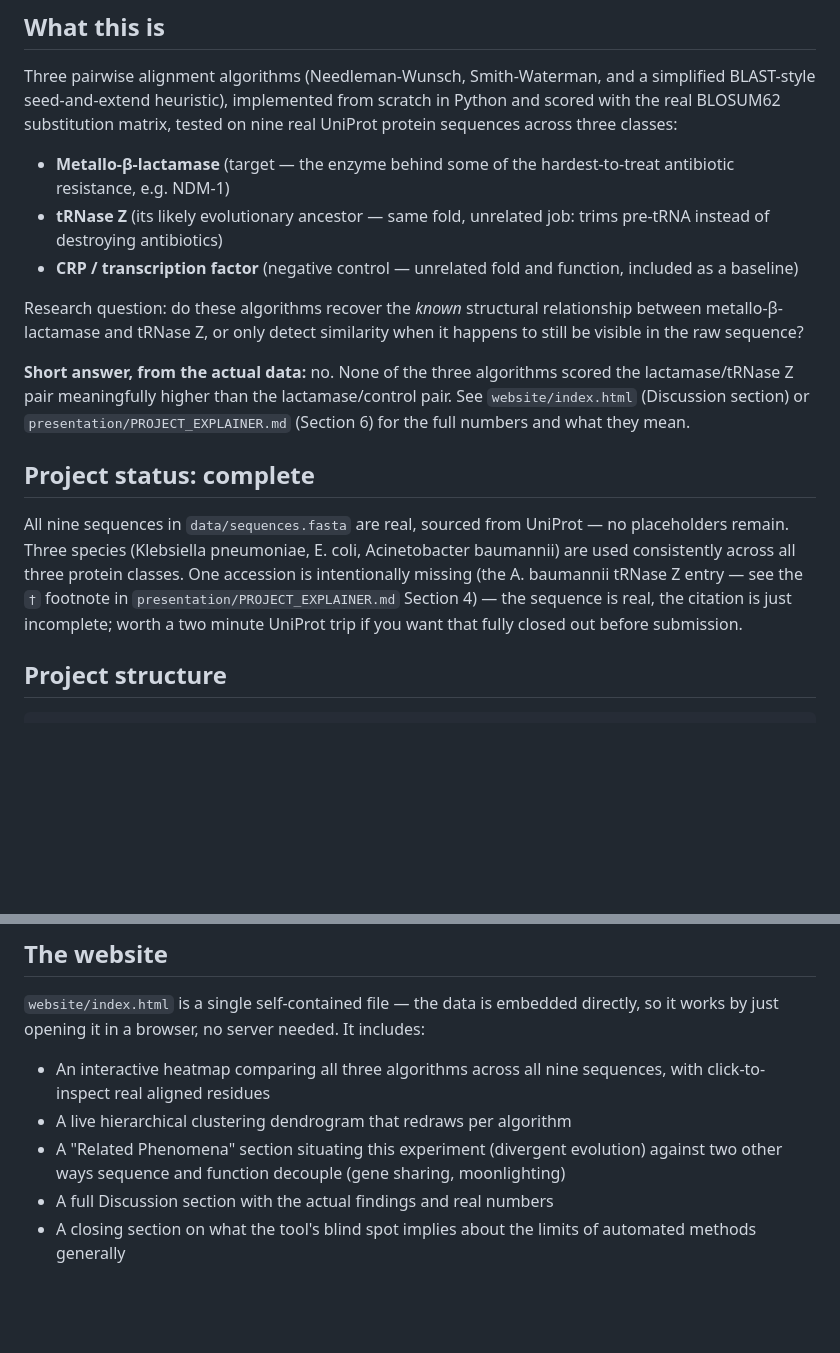
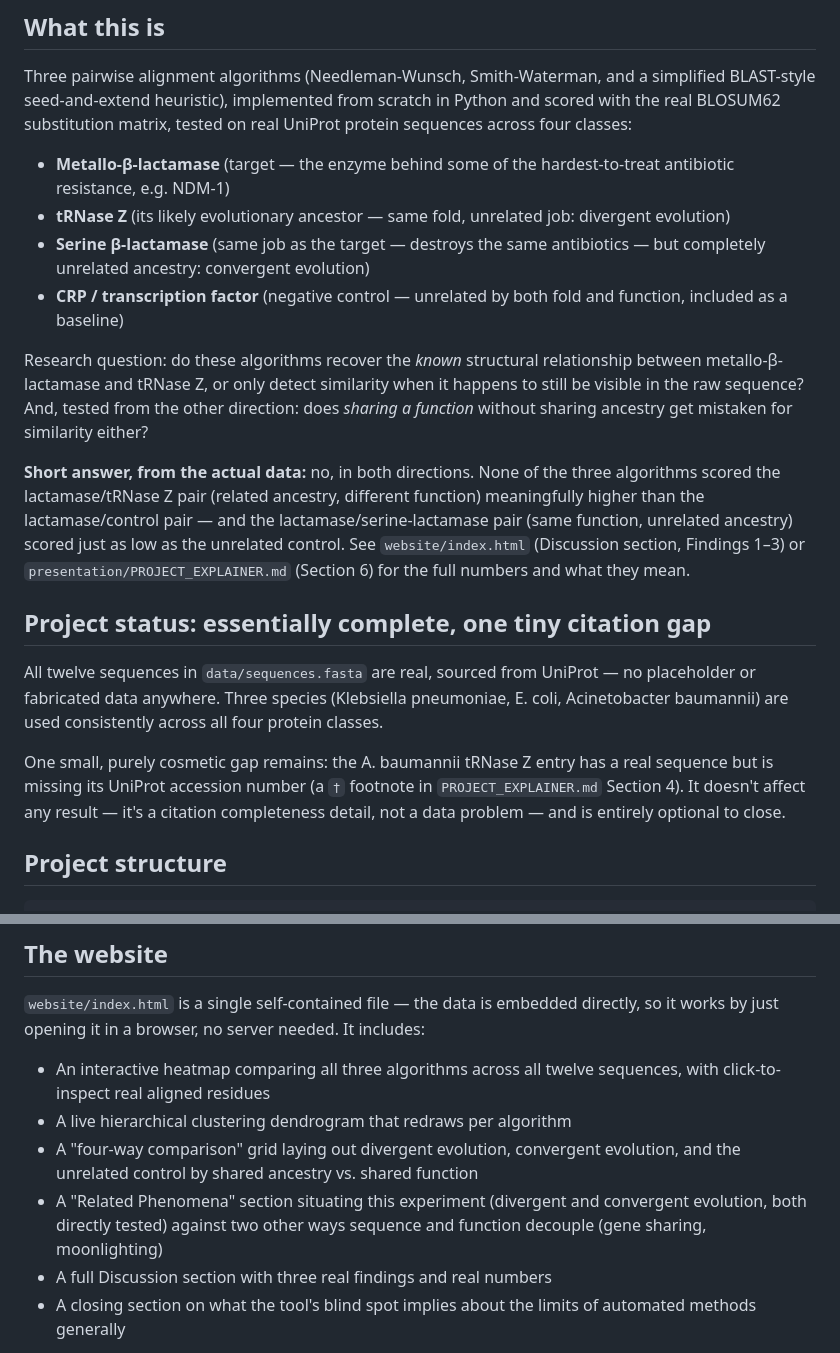
Before and after one commit to eleanorcain688-star/CMU-Comp-Bio-Final, a Markdown page: README.md, 2 parts joined by grey strips. Rendered like a GitHub page; blank space fills up the shorter version.

Commit message:
Revise README for protein classes and project status
Updated README to reflect changes in protein classes and project status.

```diff
--- a/README.md
+++ b/README.md
@@ -7,34 +7,43 @@ CMU Pre-College Computational Biology — Final Project
 Three pairwise alignment algorithms (Needleman-Wunsch, Smith-Waterman, and a
 simplified BLAST-style seed-and-extend heuristic), implemented from scratch
 in Python and scored with the real BLOSUM62 substitution matrix, tested on
-nine real UniProt protein sequences across three classes:
+real UniProt protein sequences across four classes:
 
 - **Metallo-β-lactamase** (target — the enzyme behind some of the
   hardest-to-treat antibiotic resistance, e.g. NDM-1)
 - **tRNase Z** (its likely evolutionary ancestor — same fold, unrelated job:
-  trims pre-tRNA instead of destroying antibiotics)
-- **CRP / transcription factor** (negative control — unrelated fold and
-  function, included as a baseline)
+  divergent evolution)
+- **Serine β-lactamase** (same job as the target — destroys the same
+  antibiotics — but completely unrelated ancestry: convergent evolution)
+- **CRP / transcription factor** (negative control — unrelated by both fold
+  and function, included as a baseline)
 
 Research question: do these algorithms recover the *known* structural
 relationship between metallo-β-lactamase and tRNase Z, or only detect
-similarity when it happens to still be visible in the raw sequence?
+similarity when it happens to still be visible in the raw sequence? And,
+tested from the other direction: does *sharing a function* without sharing
+ancestry get mistaken for similarity either?
 
-**Short answer, from the actual data:** no. None of the three algorithms
-scored the lactamase/tRNase Z pair meaningfully higher than the
-lactamase/control pair. See `website/index.html` (Discussion section) or
-`presentation/PROJECT_EXPLAINER.md` (Section 6) for the full numbers and
-what they mean.
+**Short answer, from the actual data:** no, in both directions. None of the
+three algorithms scored the lactamase/tRNase Z pair (related ancestry,
+different function) meaningfully higher than the lactamase/control pair —
+and the lactamase/serine-lactamase pair (same function, unrelated ancestry)
+scored just as low as the unrelated control. See `website/index.html`
+(Discussion section, Findings 1–3) or `presentation/PROJECT_EXPLAINER.md`
+(Section 6) for the full numbers and what they mean.
 
-## Project status: complete
+## Project status: essentially complete, one tiny citation gap
 
-All nine sequences in `data/sequences.fasta` are real, sourced from UniProt
-— no placeholders remain. Three species (Klebsiella pneumoniae, E. coli,
-Acinetobacter baumannii) are used consistently across all three protein
-classes. One accession is intentionally missing (the A. baumannii tRNase Z
-entry — see the `†` footnote in `presentation/PROJECT_EXPLAINER.md` Section
-4) — the sequence is real, the citation is just incomplete; worth a two
-minute UniProt trip if you want that fully closed out before submission.
+All twelve sequences in `data/sequences.fasta` are real, sourced from
+UniProt — no placeholder or fabricated data anywhere. Three species
+(Klebsiella pneumoniae, E. coli, Acinetobacter baumannii) are used
+consistently across all four protein classes.
+
+One small, purely cosmetic gap remains: the A. baumannii tRNase Z entry
+has a real sequence but is missing its UniProt accession number (a `†`
+footnote in `PROJECT_EXPLAINER.md` Section 4). It doesn't affect any
+result — it's a citation completeness detail, not a data problem — and is
+entirely optional to close.
 
 ## Project structure
 
@@ -63,13 +72,15 @@ presentation/
 directly, so it works by just opening it in a browser, no server needed.
 It includes:
 
-- An interactive heatmap comparing all three algorithms across all nine
+- An interactive heatmap comparing all three algorithms across all twelve
   sequences, with click-to-inspect real aligned residues
 - A live hierarchical clustering dendrogram that redraws per algorithm
-- A "Related Phenomena" section situating this experiment (divergent
-  evolution) against two other ways sequence and function decouple (gene
-  sharing, moonlighting)
-- A full Discussion section with the actual findings and real numbers
+- A "four-way comparison" grid laying out divergent evolution, convergent
+  evolution, and the unrelated control by shared ancestry vs. shared function
+- A "Related Phenomena" section situating this experiment (divergent and
+  convergent evolution, both directly tested) against two other ways
+  sequence and function decouple (gene sharing, moonlighting)
+- A full Discussion section with three real findings and real numbers
 - A closing section on what the tool's blind spot implies about the limits
   of automated methods generally
 
```
